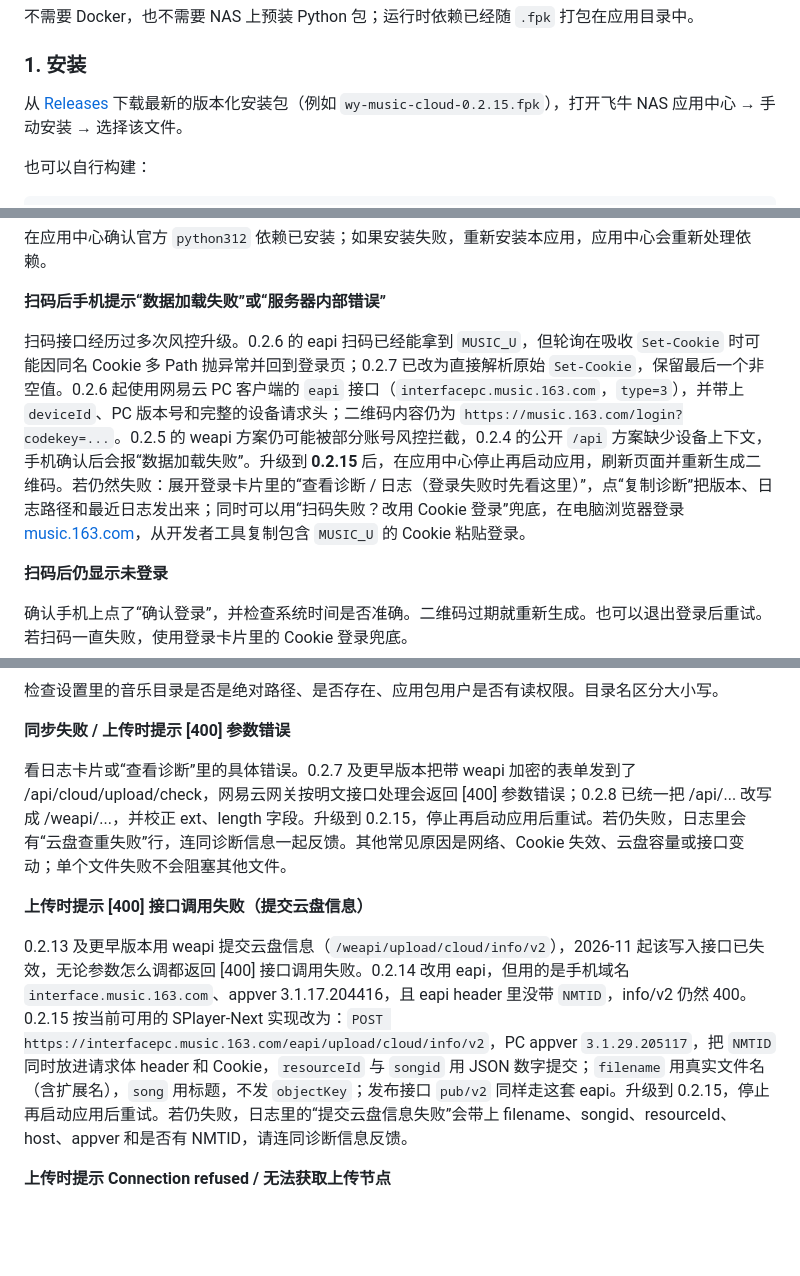
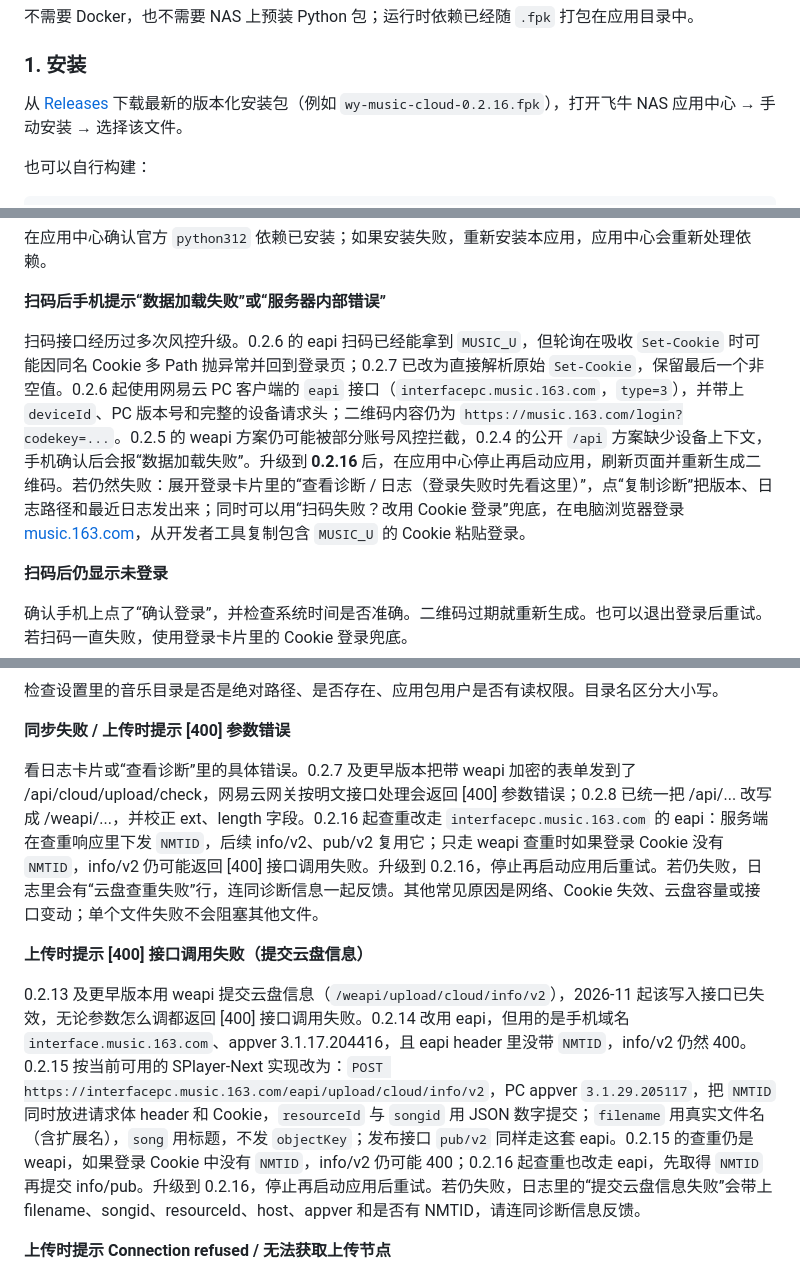
Before and after one commit to jiu-zui-90817/ncm-cloud-sync, a Markdown page: README.md, 3 parts joined by grey strips. Drawn GitHub-style; blank space fills up the shorter version.

Commit message:
fix: bootstrap NMTID via eapi cloud check (v0.2.16)

```diff
--- a/README.md
+++ b/README.md
@@ -60,7 +60,7 @@
 
 ### 1. 安装
 
-从 [Releases](https://github.com/jiu-zui-90817/wy-music-cloud/releases) 下载最新的版本化安装包（例如 `wy-music-cloud-0.2.15.fpk`），打开飞牛 NAS 应用中心 → 手动安装 → 选择该文件。
+从 [Releases](https://github.com/jiu-zui-90817/wy-music-cloud/releases) 下载最新的版本化安装包（例如 `wy-music-cloud-0.2.16.fpk`），打开飞牛 NAS 应用中心 → 手动安装 → 选择该文件。
 
 也可以自行构建：
 
@@ -148,7 +148,7 @@ var/
 
 **扫码后手机提示“数据加载失败”或“服务器内部错误”**
 
-扫码接口经历过多次风控升级。0.2.6 的 eapi 扫码已经能拿到 `MUSIC_U`，但轮询在吸收 `Set-Cookie` 时可能因同名 Cookie 多 Path 抛异常并回到登录页；0.2.7 已改为直接解析原始 `Set-Cookie`，保留最后一个非空值。0.2.6 起使用网易云 PC 客户端的 `eapi` 接口（`interfacepc.music.163.com`，`type=3`），并带上 `deviceId`、PC 版本号和完整的设备请求头；二维码内容仍为 `https://music.163.com/login?codekey=...`。0.2.5 的 weapi 方案仍可能被部分账号风控拦截，0.2.4 的公开 `/api` 方案缺少设备上下文，手机确认后会报“数据加载失败”。升级到 **0.2.15** 后，在应用中心停止再启动应用，刷新页面并重新生成二维码。若仍然失败：展开登录卡片里的“查看诊断 / 日志（登录失败时先看这里）”，点“复制诊断”把版本、日志路径和最近日志发出来；同时可以用“扫码失败？改用 Cookie 登录”兜底，在电脑浏览器登录 [music.163.com](https://music.163.com)，从开发者工具复制包含 `MUSIC_U` 的 Cookie 粘贴登录。
+扫码接口经历过多次风控升级。0.2.6 的 eapi 扫码已经能拿到 `MUSIC_U`，但轮询在吸收 `Set-Cookie` 时可能因同名 Cookie 多 Path 抛异常并回到登录页；0.2.7 已改为直接解析原始 `Set-Cookie`，保留最后一个非空值。0.2.6 起使用网易云 PC 客户端的 `eapi` 接口（`interfacepc.music.163.com`，`type=3`），并带上 `deviceId`、PC 版本号和完整的设备请求头；二维码内容仍为 `https://music.163.com/login?codekey=...`。0.2.5 的 weapi 方案仍可能被部分账号风控拦截，0.2.4 的公开 `/api` 方案缺少设备上下文，手机确认后会报“数据加载失败”。升级到 **0.2.16** 后，在应用中心停止再启动应用，刷新页面并重新生成二维码。若仍然失败：展开登录卡片里的“查看诊断 / 日志（登录失败时先看这里）”，点“复制诊断”把版本、日志路径和最近日志发出来；同时可以用“扫码失败？改用 Cookie 登录”兜底，在电脑浏览器登录 [music.163.com](https://music.163.com)，从开发者工具复制包含 `MUSIC_U` 的 Cookie 粘贴登录。
 
 **扫码后仍显示未登录**
 
@@ -164,11 +164,11 @@ var/
 
 **同步失败 / 上传时提示 [400] 参数错误**
 
-看日志卡片或“查看诊断”里的具体错误。0.2.7 及更早版本把带 weapi 加密的表单发到了 /api/cloud/upload/check，网易云网关按明文接口处理会返回 [400] 参数错误；0.2.8 已统一把 /api/... 改写成 /weapi/...，并校正 ext、length 字段。升级到 0.2.15，停止再启动应用后重试。若仍失败，日志里会有“云盘查重失败”行，连同诊断信息一起反馈。其他常见原因是网络、Cookie 失效、云盘容量或接口变动；单个文件失败不会阻塞其他文件。
+看日志卡片或“查看诊断”里的具体错误。0.2.7 及更早版本把带 weapi 加密的表单发到了 /api/cloud/upload/check，网易云网关按明文接口处理会返回 [400] 参数错误；0.2.8 已统一把 /api/... 改写成 /weapi/...，并校正 ext、length 字段。0.2.16 起查重改走 `interfacepc.music.163.com` 的 eapi：服务端在查重响应里下发 `NMTID`，后续 info/v2、pub/v2 复用它；只走 weapi 查重时如果登录 Cookie 没有 `NMTID`，info/v2 仍可能返回 [400] 接口调用失败。升级到 0.2.16，停止再启动应用后重试。若仍失败，日志里会有“云盘查重失败”行，连同诊断信息一起反馈。其他常见原因是网络、Cookie 失效、云盘容量或接口变动；单个文件失败不会阻塞其他文件。
 
 **上传时提示 [400] 接口调用失败（提交云盘信息）**
 
-0.2.13 及更早版本用 weapi 提交云盘信息（`/weapi/upload/cloud/info/v2`），2026-11 起该写入接口已失效，无论参数怎么调都返回 [400] 接口调用失败。0.2.14 改用 eapi，但用的是手机域名 `interface.music.163.com`、appver 3.1.17.204416，且 eapi header 里没带 `NMTID`，info/v2 仍然 400。0.2.15 按当前可用的 SPlayer-Next 实现改为：`POST https://interfacepc.music.163.com/eapi/upload/cloud/info/v2`，PC appver `3.1.29.205117`，把 `NMTID` 同时放进请求体 header 和 Cookie，`resourceId` 与 `songid` 用 JSON 数字提交；`filename` 用真实文件名（含扩展名），`song` 用标题，不发 `objectKey`；发布接口 `pub/v2` 同样走这套 eapi。升级到 0.2.15，停止再启动应用后重试。若仍失败，日志里的“提交云盘信息失败”会带上 filename、songid、resourceId、host、appver 和是否有 NMTID，请连同诊断信息反馈。
+0.2.13 及更早版本用 weapi 提交云盘信息（`/weapi/upload/cloud/info/v2`），2026-11 起该写入接口已失效，无论参数怎么调都返回 [400] 接口调用失败。0.2.14 改用 eapi，但用的是手机域名 `interface.music.163.com`、appver 3.1.17.204416，且 eapi header 里没带 `NMTID`，info/v2 仍然 400。0.2.15 按当前可用的 SPlayer-Next 实现改为：`POST https://interfacepc.music.163.com/eapi/upload/cloud/info/v2`，PC appver `3.1.29.205117`，把 `NMTID` 同时放进请求体 header 和 Cookie，`resourceId` 与 `songid` 用 JSON 数字提交；`filename` 用真实文件名（含扩展名），`song` 用标题，不发 `objectKey`；发布接口 `pub/v2` 同样走这套 eapi。0.2.15 的查重仍是 weapi，如果登录 Cookie 中没有 `NMTID`，info/v2 仍可能 400；0.2.16 起查重也改走 eapi，先取得 `NMTID` 再提交 info/pub。升级到 0.2.16，停止再启动应用后重试。若仍失败，日志里的“提交云盘信息失败”会带上 filename、songid、resourceId、host、appver 和是否有 NMTID，请连同诊断信息反馈。
 
 **上传时提示 Connection refused / 无法获取上传节点**
 
```
Also changed, not shown: docs/PROTOCOL.md (+12 -5 lines), docs/fnos-deployment.md (+4 -4 lines), docs/images/webui.png, 5 other files.
